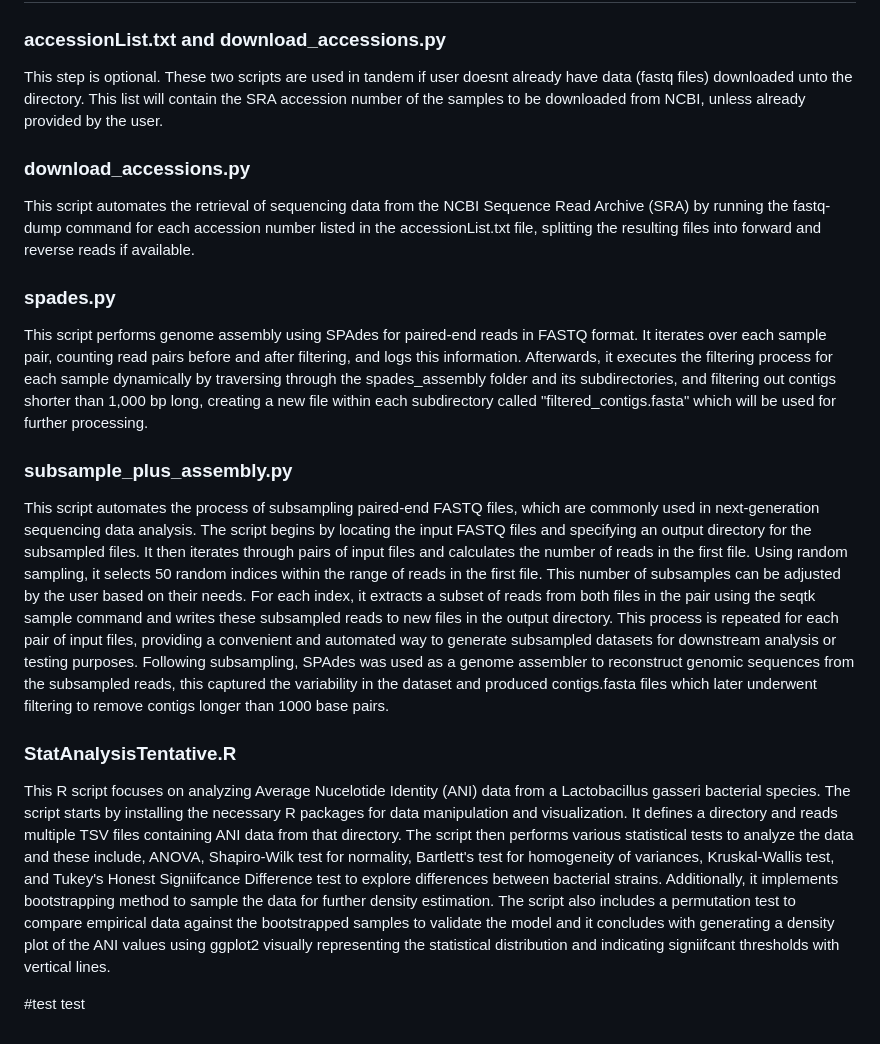
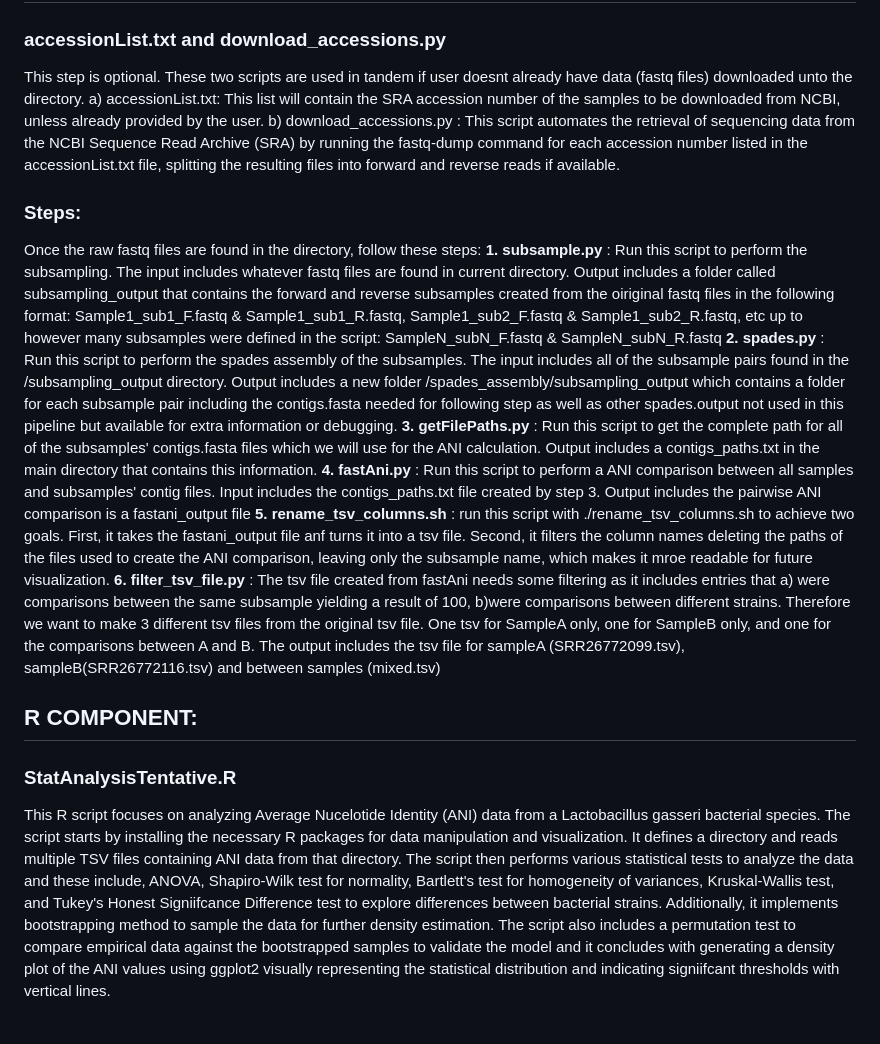
Before and after one commit to vicmmer/What-is-a-strain, a Markdown page: README.md, the part around the change. Drawn GitHub-style.

```diff
--- a/README.md
+++ b/README.md
@@ -12,20 +12,20 @@ The pipeline is broken into two parts:
 
 ### accessionList.txt and download_accessions.py
 This step is optional. These two scripts are used in tandem if user doesnt already have data (fastq files) downloaded unto the directory.
-This list will contain the SRA accession number of the samples to be downloaded from NCBI, unless already provided by the user.
+a) accessionList.txt: This list will contain the SRA accession number of the samples to be downloaded from NCBI, unless already provided by the user.
+b) download_accessions.py : This script automates the retrieval of sequencing data from the NCBI Sequence Read Archive (SRA) by running the fastq-dump command for each accession number listed in the accessionList.txt file, splitting the resulting files into forward and reverse reads if available.
 
-### download_accessions.py
-This script automates the retrieval of sequencing data from the NCBI Sequence Read Archive (SRA) by running the fastq-dump command for each accession number listed in the accessionList.txt file, splitting the resulting files into forward and reverse reads if available.
+### Steps:
+Once the raw fastq files are found in the directory, follow these steps:
+**1. subsample.py** : Run this script to perform the subsampling. The input includes whatever fastq files are found in current directory. Output includes a folder called subsampling_output that contains the forward and reverse subsamples created from the oiriginal fastq files in the following format: Sample1_sub1_F.fastq & Sample1_sub1_R.fastq, Sample1_sub2_F.fastq & Sample1_sub2_R.fastq, etc up to however many subsamples were defined in the script: SampleN_subN_F.fastq & SampleN_subN_R.fastq
+**2. spades.py** : Run this script to perform the spades assembly of the subsamples. The input includes all of the subsample pairs found in the /subsampling_output directory. Output includes a new folder /spades_assembly/subsampling_output which contains a folder for each subsample pair including the contigs.fasta needed for following step as well as other spades.output not used in this pipeline but available for extra information or debugging.
+**3. getFilePaths.py** : Run this script to get the complete path for all of the subsamples' contigs.fasta files which we will use for the ANI calculation. Output includes a contigs_paths.txt in the main directory that contains this information.
+**4. fastAni.py** : Run this script to perform a ANI comparison between all samples and subsamples' contig files. Input includes the contigs_paths.txt file created by step 3. Output includes the pairwise ANI comparison is a fastani_output file
+**5. rename_tsv_columns.sh** : run this script with ./rename_tsv_columns.sh to achieve two goals. First, it takes the fastani_output file anf turns it into a tsv file. Second, it filters the column names deleting the paths of the files used to create the ANI comparison, leaving only the subsample name, which makes it mroe readable for future visualization.
+**6. filter_tsv_file.py** : The tsv file created from fastAni needs some filtering as it includes entries that a) were comparisons between the same subsample yielding a result of 100, b)were comparisons between different strains. Therefore we want to make 3 different tsv files from the original tsv file. One tsv for SampleA only, one for SampleB only, and one for the comparisons between A and B. The output includes the tsv file for sampleA (SRR26772099.tsv), sampleB(SRR26772116.tsv) and between samples (mixed.tsv)
 
 
-### spades.py
-This script performs genome assembly using SPAdes for paired-end reads in FASTQ format. It iterates over each sample pair, counting read pairs before and after filtering, and logs this information. Afterwards,  it executes the filtering process for each sample dynamically by traversing through the spades_assembly folder and its subdirectories, and filtering out contigs shorter than 1,000 bp long, creating a new file within each subdirectory called "filtered_contigs.fasta" which will be used for further processing.
-
-### subsample_plus_assembly.py
-This script automates the process of subsampling paired-end FASTQ files, which are commonly used in next-generation sequencing data analysis. The script begins by locating the input FASTQ files and specifying an output directory for the subsampled files. It then iterates through pairs of input files and calculates the number of reads in the first file. Using random sampling, it selects 50 random indices within the range of reads in the first file. This number of subsamples can be adjusted by the user based on their needs. For each index, it extracts a subset of reads from both files in the pair using the seqtk sample command and writes these subsampled reads to new files in the output directory. This process is repeated for each pair of input files, providing a convenient and automated way to generate subsampled datasets for downstream analysis or testing purposes. Following subsampling, SPAdes was used as a genome assembler to reconstruct genomic sequences from the subsampled reads, this captured the variability in the dataset and produced contigs.fasta files which later underwent filtering to remove contigs longer than 1000 base pairs.
+## R COMPONENT:
 
 ### StatAnalysisTentative.R
 This R script focuses on analyzing Average Nucelotide Identity (ANI) data from a Lactobacillus gasseri bacterial species. The script starts by installing the necessary R packages for data manipulation and visualization. It defines a directory and reads multiple TSV files containing ANI data from that directory. The script then performs various statistical tests to analyze the data and these include, ANOVA, Shapiro-Wilk test for normality, Bartlett's test for homogeneity of variances, Kruskal-Wallis test, and Tukey's Honest Signiifcance Difference test to explore differences between bacterial strains. Additionally, it implements bootstrapping method to sample the data for further density estimation. The script also includes a permutation test to compare empirical data against the bootstrapped samples to validate the model and it concludes with generating a density plot of the ANI values using ggplot2 visually representing the statistical distribution and indicating signiifcant thresholds with vertical lines.
-
-
-#test test
```
